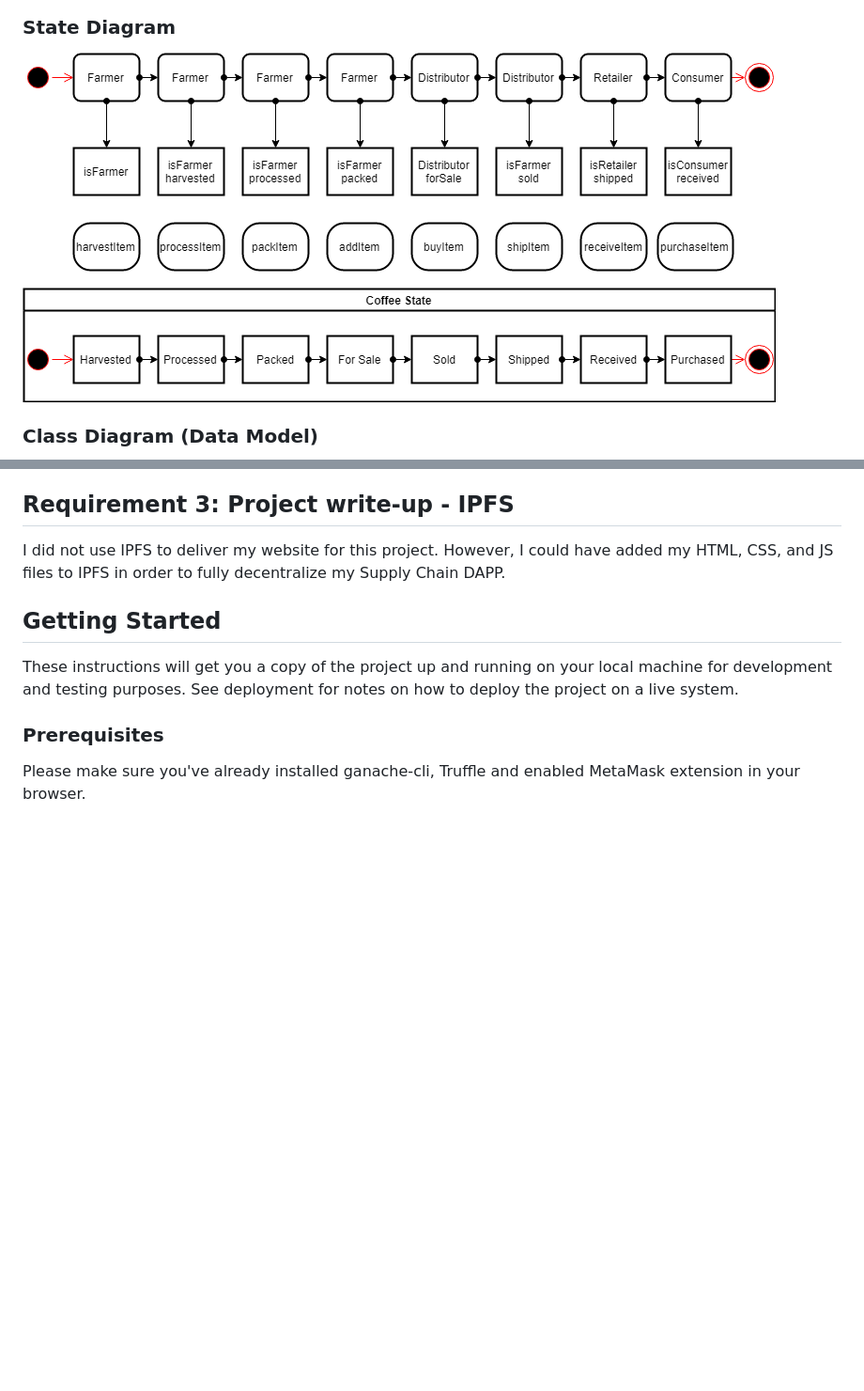
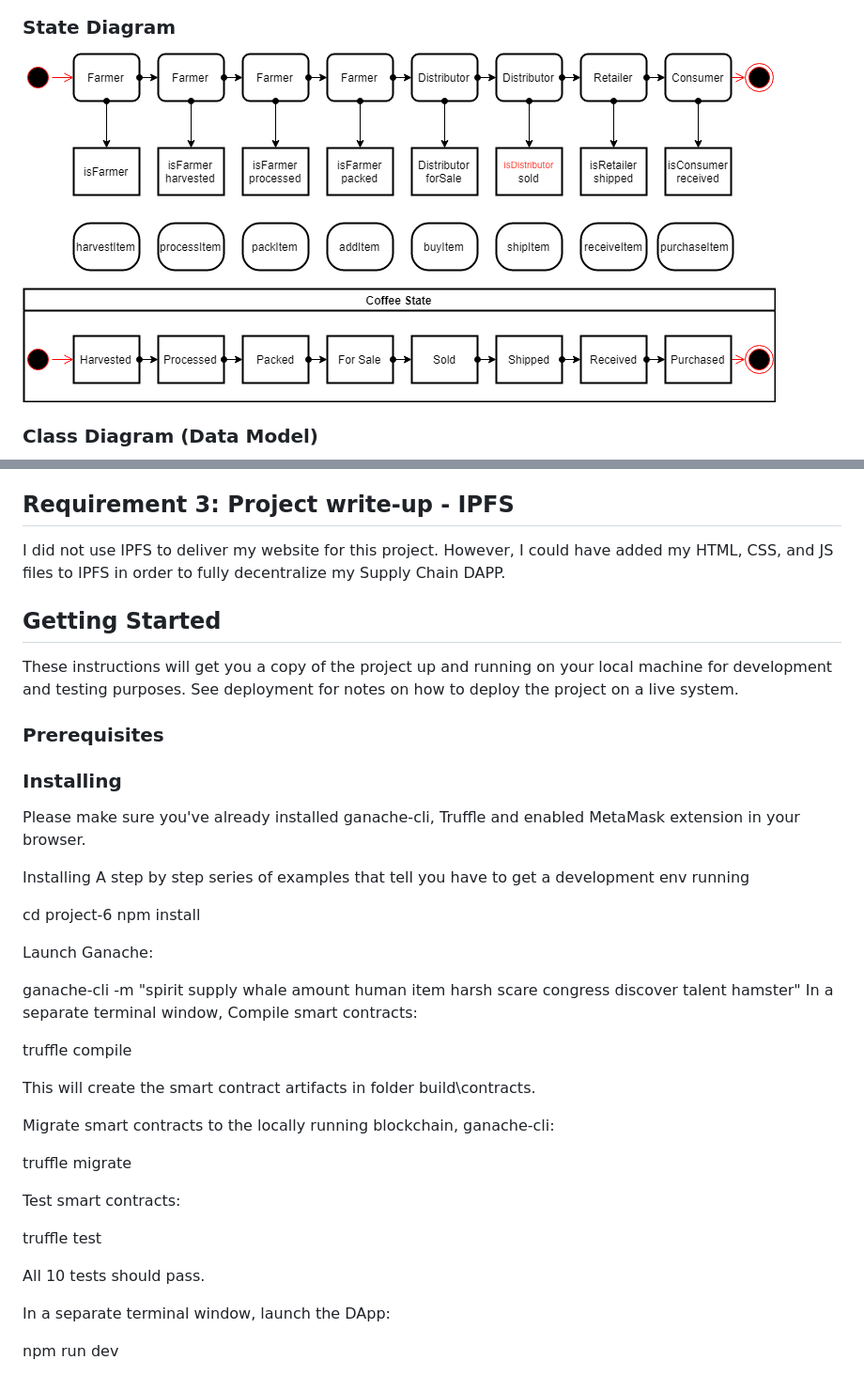
Before and after one commit to Sidangore/BlockchainPractice3, a Markdown page: README.md, 2 parts joined by grey strips. Shown: that part at 94% size. Drawn GitHub-style; pictures changed too: images/state-diagram.png; blank space fills up the shorter version.

Commit message:
image and readme updated

```diff
--- a/README.md
+++ b/README.md
@@ -45,4 +45,39 @@ These instructions will get you a copy of the project up and running on your loc
 
 ### Prerequisites
 
+### Installing
 Please make sure you've already installed ganache-cli, Truffle and enabled MetaMask extension in your browser.
+
+Installing
+A step by step series of examples that tell you have to get a development env running
+
+>
+cd project-6
+npm install
+>
+
+Launch Ganache:
+
+ganache-cli -m "spirit supply whale amount human item harsh scare congress discover talent hamster"
+In a separate terminal window, Compile smart contracts:
+>
+truffle compile
+>
+
+This will create the smart contract artifacts in folder build\contracts.
+
+Migrate smart contracts to the locally running blockchain, ganache-cli:
+>
+truffle migrate
+>
+
+Test smart contracts:
+>
+truffle test
+>
+All 10 tests should pass.
+
+In a separate terminal window, launch the DApp:
+>
+npm run dev
+>
```
Also changed, not shown: 1 other file.
